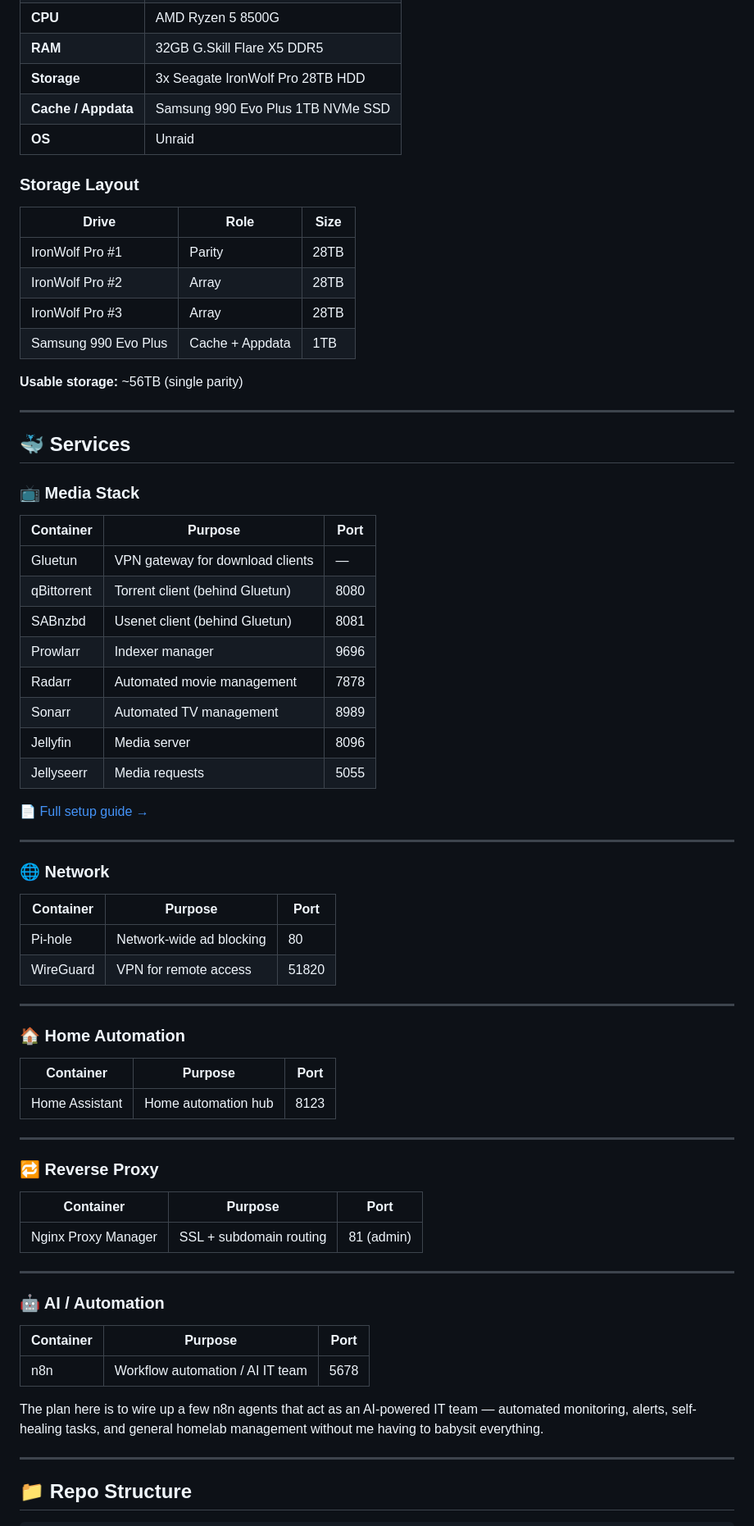
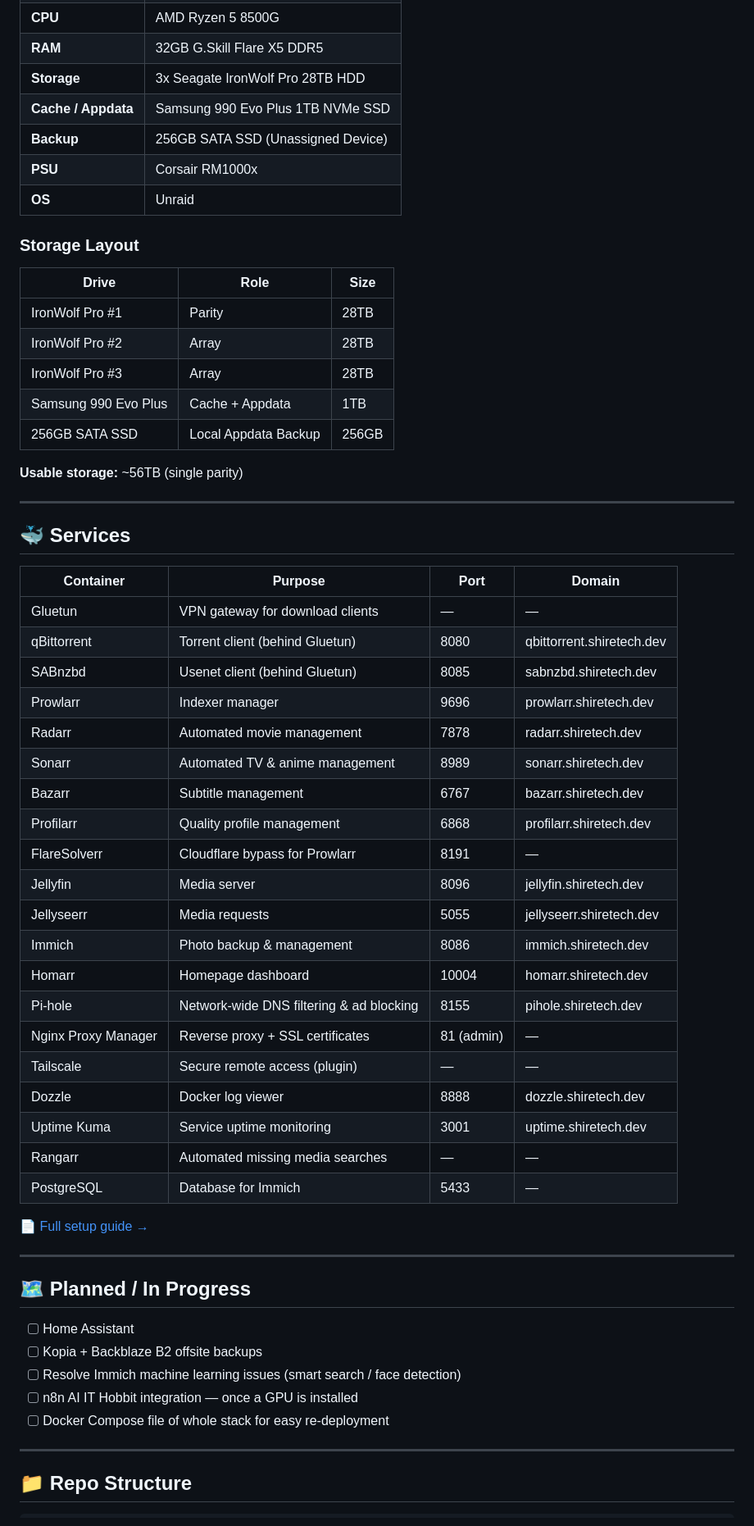
Before and after one commit to HobbitsGit/homelab, a Markdown page: README.md, the part around one of its changes. Shown at 82% size. Drawn GitHub-style.

```diff
--- a/README.md
+++ b/README.md
@@ -16,6 +16,8 @@ Personal reference for my self-hosted homelab running on Unraid. If something br
 | **RAM** | 32GB G.Skill Flare X5 DDR5 |
 | **Storage** | 3x Seagate IronWolf Pro 28TB HDD |
 | **Cache / Appdata** | Samsung 990 Evo Plus 1TB NVMe SSD |
+| **Backup** | 256GB SATA SSD (Unassigned Device) |
+| **PSU** | Corsair RM1000x |
 | **OS** | Unraid |
 
 ### Storage Layout
@@ -25,6 +27,7 @@ Personal reference for my self-hosted homelab running on Unraid. If something br
 | IronWolf Pro #2 | Array | 28TB |
 | IronWolf Pro #3 | Array | 28TB |
 | Samsung 990 Evo Plus | Cache + Appdata | 1TB |
+| 256GB SATA SSD | Local Appdata Backup | 256GB |
 
 **Usable storage:** ~56TB (single parity)
 
@@ -32,15 +35,26 @@ Personal reference for my self-hosted homelab running on Unraid. If something br
 
 ## 🐳 Services
 
-### 📺 Media Stack
-| Container | Purpose | Port |
-|---|---|---|
-| Gluetun | VPN gateway for download clients | — |
-| qBittorrent | Torrent client (behind Gluetun) | 8080 |
-| SABnzbd | Usenet client (behind Gluetun) | 8081 |
-| Prowlarr | Indexer manager | 9696 |
-| Radarr | Automated movie management | 7878 |
-| Sonarr | Automated TV management | 8989 |
-| Jellyfin | Media server | 8096 |
-| Jellyseerr | Media requests | 5055 |
+| Container | Purpose | Port | Domain |
+|---|---|---|---|
+| Gluetun | VPN gateway for download clients | — | — |
+| qBittorrent | Torrent client (behind Gluetun) | 8080 | qbittorrent.shiretech.dev |
+| SABnzbd | Usenet client (behind Gluetun) | 8085 | sabnzbd.shiretech.dev |
+| Prowlarr | Indexer manager | 9696 | prowlarr.shiretech.dev |
+| Radarr | Automated movie management | 7878 | radarr.shiretech.dev |
+| Sonarr | Automated TV & anime management | 8989 | sonarr.shiretech.dev |
+| Bazarr | Subtitle management | 6767 | bazarr.shiretech.dev |
+| Profilarr | Quality profile management | 6868 | profilarr.shiretech.dev |
+| FlareSolverr | Cloudflare bypass for Prowlarr | 8191 | — |
+| Jellyfin | Media server | 8096 | jellyfin.shiretech.dev |
+| Jellyseerr | Media requests | 5055 | jellyseerr.shiretech.dev |
+| Immich | Photo backup & management | 8086 | immich.shiretech.dev |
+| Homarr | Homepage dashboard | 10004 | homarr.shiretech.dev |
+| Pi-hole | Network-wide DNS filtering & ad blocking | 8155 | pihole.shiretech.dev |
+| Nginx Proxy Manager | Reverse proxy + SSL certificates | 81 (admin) | — |
+| Tailscale | Secure remote access (plugin) | — | — |
+| Dozzle | Docker log viewer | 8888 | dozzle.shiretech.dev |
+| Uptime Kuma | Service uptime monitoring | 3001 | uptime.shiretech.dev |
+| Rangarr | Automated missing media searches | — | — |
+| PostgreSQL | Database for Immich | 5433 | — |
 
@@ -48,34 +62,13 @@ Personal reference for my self-hosted homelab running on Unraid. If something br
 
 ---
 
-### 🌐 Network
-| Container | Purpose | Port |
-|---|---|---|
-| Pi-hole | Network-wide ad blocking | 80 |
-| WireGuard | VPN for remote access | 51820 |
+## 🗺️ Planned / In Progress
 
----
-
-### 🏠 Home Automation
-| Container | Purpose | Port |
-|---|---|---|
-| Home Assistant | Home automation hub | 8123 |
-
----
-
-### 🔁 Reverse Proxy
-| Container | Purpose | Port |
-|---|---|---|
-| Nginx Proxy Manager | SSL + subdomain routing | 81 (admin) |
-
----
-
-### 🤖 AI / Automation
-| Container | Purpose | Port |
-|---|---|---|
-| n8n | Workflow automation / AI IT team | 5678 |
-
-The plan here is to wire up a few n8n agents that act as an AI-powered IT team — automated monitoring, alerts, self-healing tasks, and general homelab management without me having to babysit everything.
+- [ ] Home Assistant
+- [ ] Kopia + Backblaze B2 offsite backups
+- [ ] Resolve Immich machine learning issues (smart search / face detection)
+- [ ] n8n AI IT Hobbit integration — once a GPU is installed
+- [ ] Docker Compose file of whole stack for easy re-deployment
 
 ---
 
```
Also changed, not shown: other parts of README.md (+3 -14 lines).
